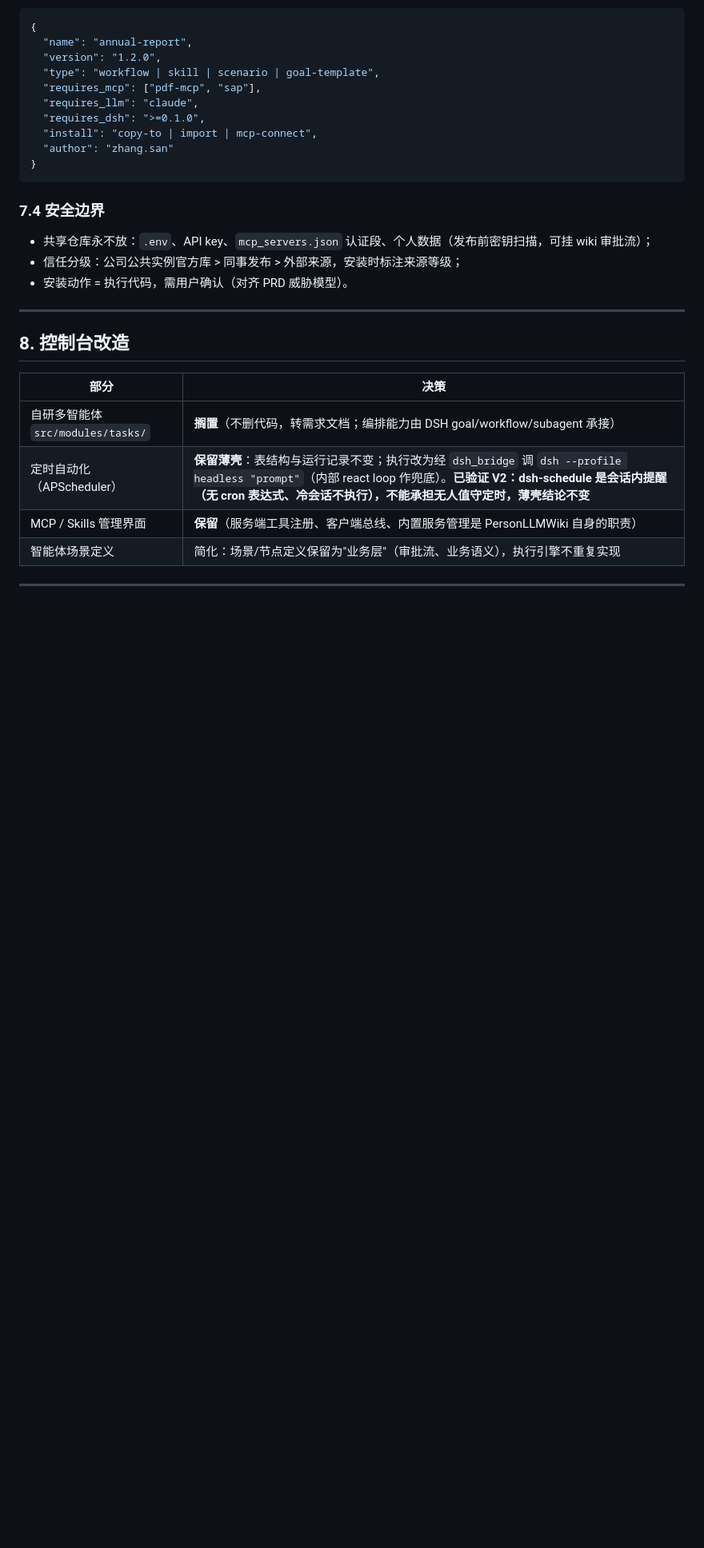
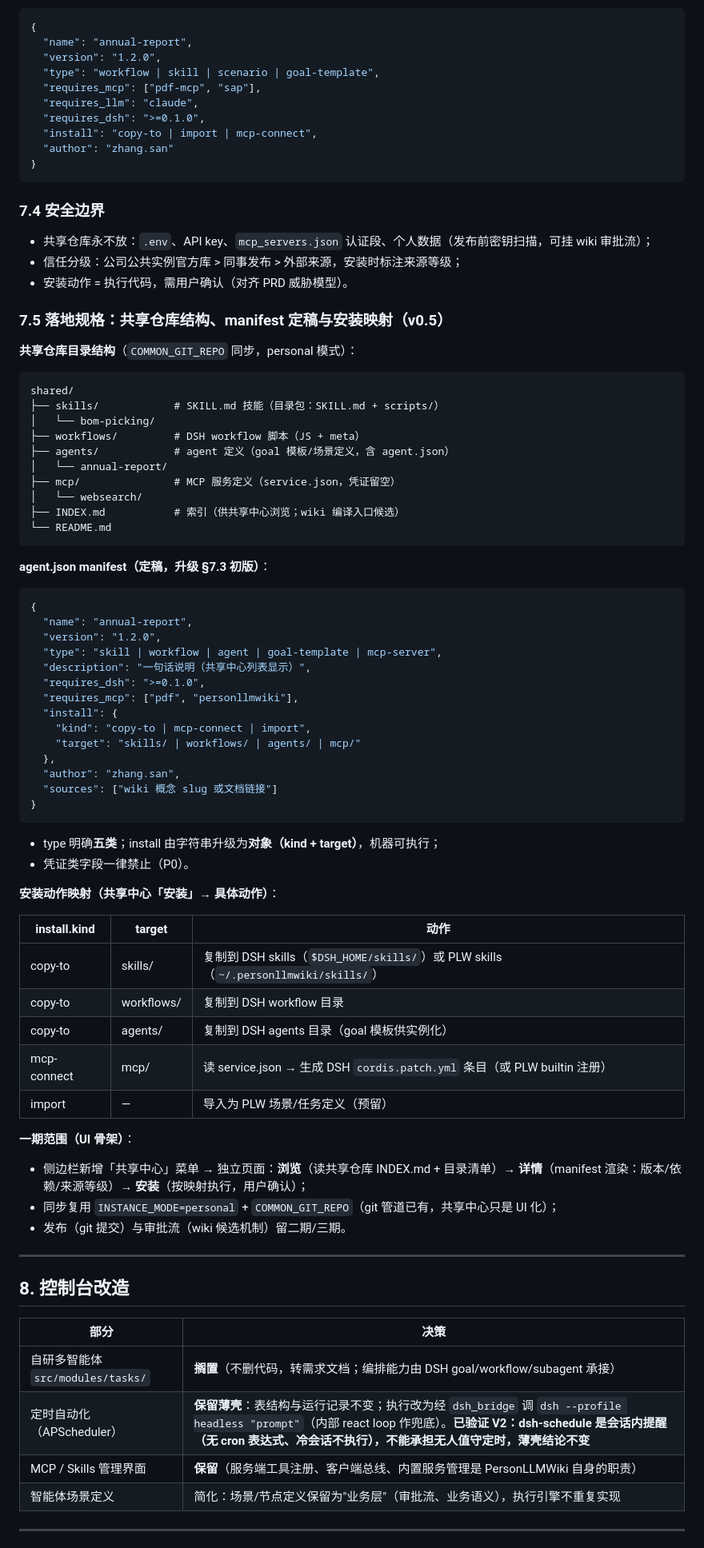
Before and after one commit to zsafly-star/PersonLLMWiki, a Markdown page: doc/DSH集成架构设计方案.md, the part around one of its changes. Shown at 80% size. Rendered like a GitHub page; blank space fills up the shorter version.

Commit message:
docs: 设计 v0.5 共享中心落地规格（§7.5）+ 变更说明 §10.10 实施项 + C4 触发条件更新

````diff
--- a/doc/DSH集成架构设计方案.md
+++ b/doc/DSH集成架构设计方案.md
@@ -272,6 +273,60 @@ DSH agent 提问 → search_kb 检索 → read_wiki_page 读全文 → 回答
 - 信任分级：公司公共实例官方库 > 同事发布 > 外部来源，安装时标注来源等级；
 - 安装动作 = 执行代码，需用户确认（对齐 PRD 威胁模型）。
 
+### 7.5 落地规格：共享仓库结构、manifest 定稿与安装映射（v0.5）
+
+**共享仓库目录结构**（`COMMON_GIT_REPO` 同步，personal 模式）：
+
+```
+shared/
+├── skills/            # SKILL.md 技能（目录包：SKILL.md + scripts/）
+│   └── bom-picking/
+├── workflows/         # DSH workflow 脚本（JS + meta）
+├── agents/            # agent 定义（goal 模板/场景定义，含 agent.json）
+│   └── annual-report/
+├── mcp/               # MCP 服务定义（service.json，凭证留空）
+│   └── websearch/
+├── INDEX.md           # 索引（供共享中心浏览；wiki 编译入口候选）
+└── README.md
+```
+
+**agent.json manifest（定稿，升级 §7.3 初版）**：
+
+```json
+{
+  "name": "annual-report",
+  "version": "1.2.0",
+  "type": "skill | workflow | agent | goal-template | mcp-server",
+  "description": "一句话说明（共享中心列表显示）",
+  "requires_dsh": ">=0.1.0",
+  "requires_mcp": ["pdf", "personllmwiki"],
+  "install": {
+    "kind": "copy-to | mcp-connect | import",
+    "target": "skills/ | workflows/ | agents/ | mcp/"
+  },
+  "author": "zhang.san",
+  "sources": ["wiki 概念 slug 或文档链接"]
+}
+```
+
+- type 明确**五类**；install 由字符串升级为**对象（kind + target）**，机器可执行；
+- 凭证类字段一律禁止（P0）。
+
+**安装动作映射（共享中心「安装」→ 具体动作）**：
+
+| install.kind | target | 动作 |
+|---|---|---|
+| copy-to | skills/ | 复制到 DSH skills（`$DSH_HOME/skills/`）或 PLW skills（`~/.personllmwiki/skills/`） |
+| copy-to | workflows/ | 复制到 DSH workflow 目录 |
+| copy-to | agents/ | 复制到 DSH agents 目录（goal 模板供实例化） |
+| mcp-connect | mcp/ | 读 service.json → 生成 DSH `cordis.patch.yml` 条目（或 PLW builtin 注册） |
+| import | — | 导入为 PLW 场景/任务定义（预留） |
+
+**一期范围（UI 骨架）**：
+- 侧边栏新增「共享中心」菜单 → 独立页面：**浏览**（读共享仓库 INDEX.md + 目录清单）→ **详情**（manifest 渲染：版本/依赖/来源等级）→ **安装**（按映射执行，用户确认）；
+- 同步复用 `INSTANCE_MODE=personal` + `COMMON_GIT_REPO`（git 管道已有，共享中心只是 UI 化）；
+- 发布（git 提交）与审批流（wiki 候选机制）留二期/三期。
+
 ---
 
 ## 8. 控制台改造
````
Also changed, not shown: other parts of doc/DSH集成架构设计方案.md (+2 -1 lines), doc/DSH集成-变更实施说明.md (+35 -0 lines).
